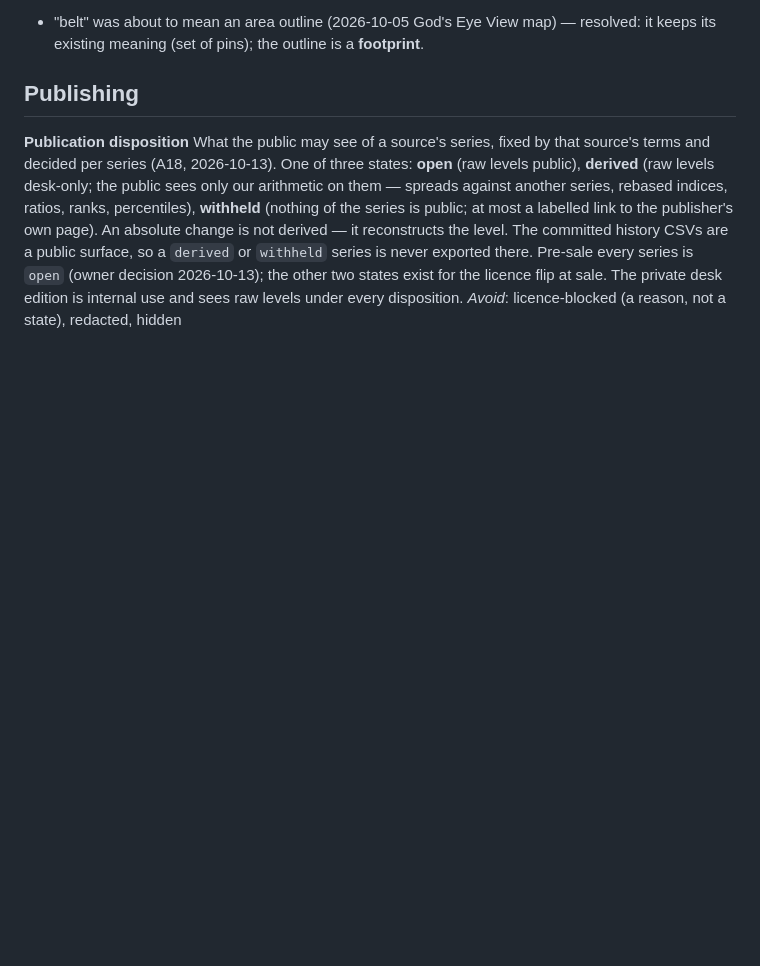
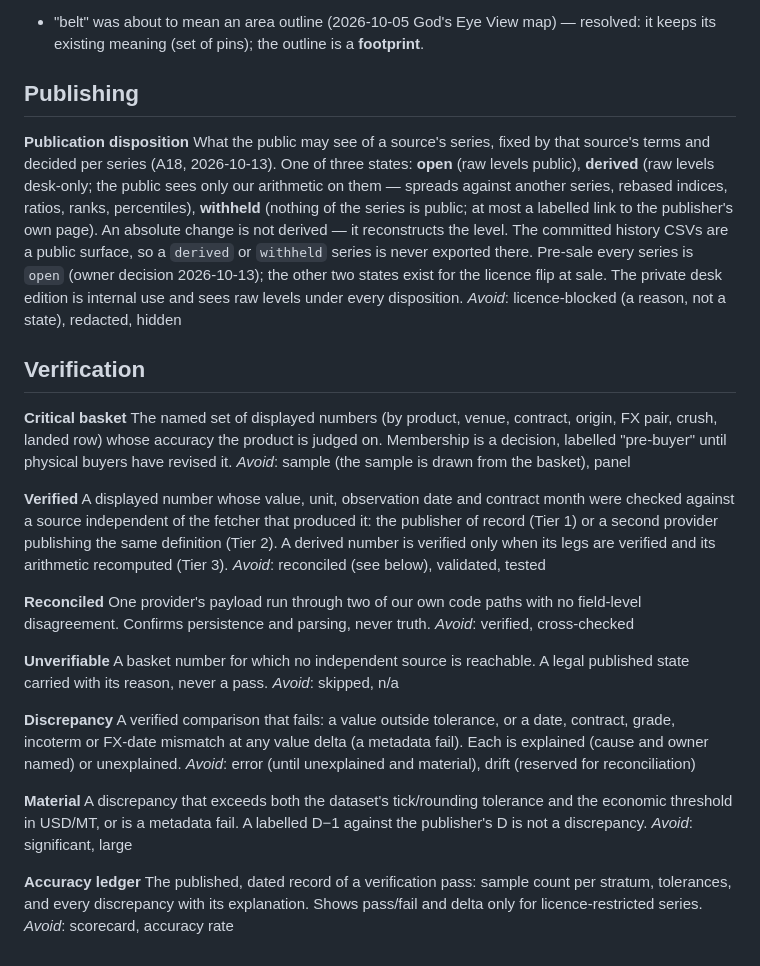
Before and after one commit to philipbergman6-glitch/Mirror-Market, a Markdown page: CONTEXT.md, the part around the change. Rendered like a GitHub page; blank space fills up the shorter version.

Commit message:
docs(glossary): verification vocabulary — critical basket, verified vs reconciled, discrepancy, material, accuracy ledger (#471)
Terms fixed while charting the accuracy-verification wayfinder map.
'Reconciled' is reserved for the existing same-provider two-path check;
'verified' requires an independent source.

Co-authored-by: Claude Fable 5.1 <noreply@anthropic.com>

```diff
--- a/CONTEXT.md
+++ b/CONTEXT.md
@@ -82,3 +82,33 @@ _Avoid_: NDA (a vendor instrument this effort does not use), consent form
 **Publication disposition**
 What the public may see of a source's series, fixed by that source's terms and decided per series (A18, 2026-10-13). One of three states: **open** (raw levels public), **derived** (raw levels desk-only; the public sees only our arithmetic on them — spreads against another series, rebased indices, ratios, ranks, percentiles), **withheld** (nothing of the series is public; at most a labelled link to the publisher's own page). An absolute change is not derived — it reconstructs the level. The committed history CSVs are a public surface, so a `derived` or `withheld` series is never exported there. Pre-sale every series is `open` (owner decision 2026-10-13); the other two states exist for the licence flip at sale. The private desk edition is internal use and sees raw levels under every disposition.
 _Avoid_: licence-blocked (a reason, not a state), redacted, hidden
+
+## Verification
+
+**Critical basket**
+The named set of displayed numbers (by product, venue, contract, origin, FX pair, crush, landed row) whose accuracy the product is judged on. Membership is a decision, labelled "pre-buyer" until physical buyers have revised it.
+_Avoid_: sample (the sample is drawn from the basket), panel
+
+**Verified**
+A displayed number whose value, unit, observation date and contract month were checked against a source independent of the fetcher that produced it: the publisher of record (Tier 1) or a second provider publishing the same definition (Tier 2). A derived number is verified only when its legs are verified and its arithmetic recomputed (Tier 3).
+_Avoid_: reconciled (see below), validated, tested
+
+**Reconciled**
+One provider's payload run through two of our own code paths with no field-level disagreement. Confirms persistence and parsing, never truth.
+_Avoid_: verified, cross-checked
+
+**Unverifiable**
+A basket number for which no independent source is reachable. A legal published state carried with its reason, never a pass.
+_Avoid_: skipped, n/a
+
+**Discrepancy**
+A verified comparison that fails: a value outside tolerance, or a date, contract, grade, incoterm or FX-date mismatch at any value delta (a metadata fail). Each is explained (cause and owner named) or unexplained.
+_Avoid_: error (until unexplained and material), drift (reserved for reconciliation)
+
+**Material**
+A discrepancy that exceeds both the dataset's tick/rounding tolerance and the economic threshold in USD/MT, or is a metadata fail. A labelled D−1 against the publisher's D is not a discrepancy.
+_Avoid_: significant, large
+
+**Accuracy ledger**
+The published, dated record of a verification pass: sample count per stratum, tolerances, and every discrepancy with its explanation. Shows pass/fail and delta only for licence-restricted series.
+_Avoid_: scorecard, accuracy rate
```
